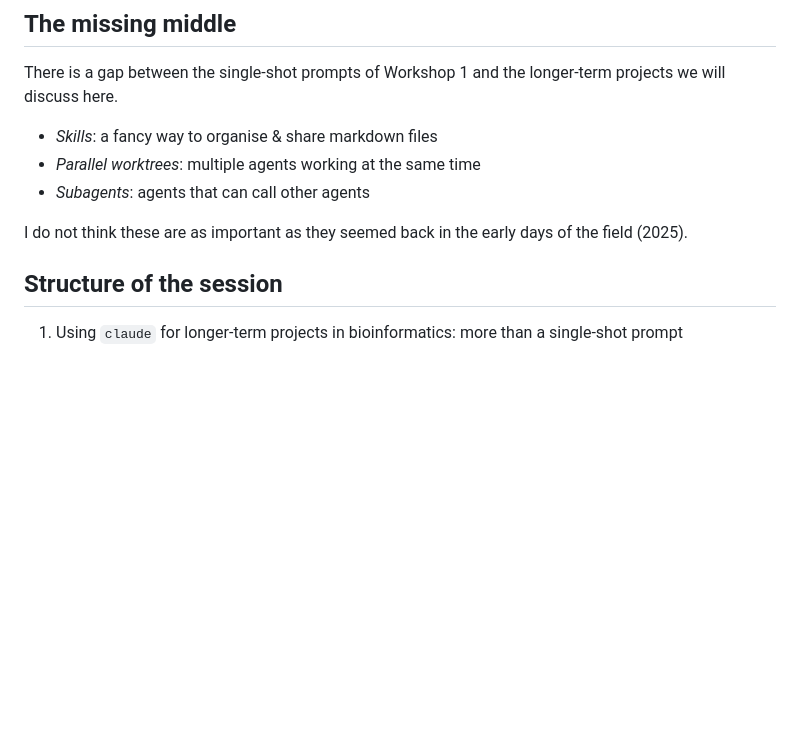
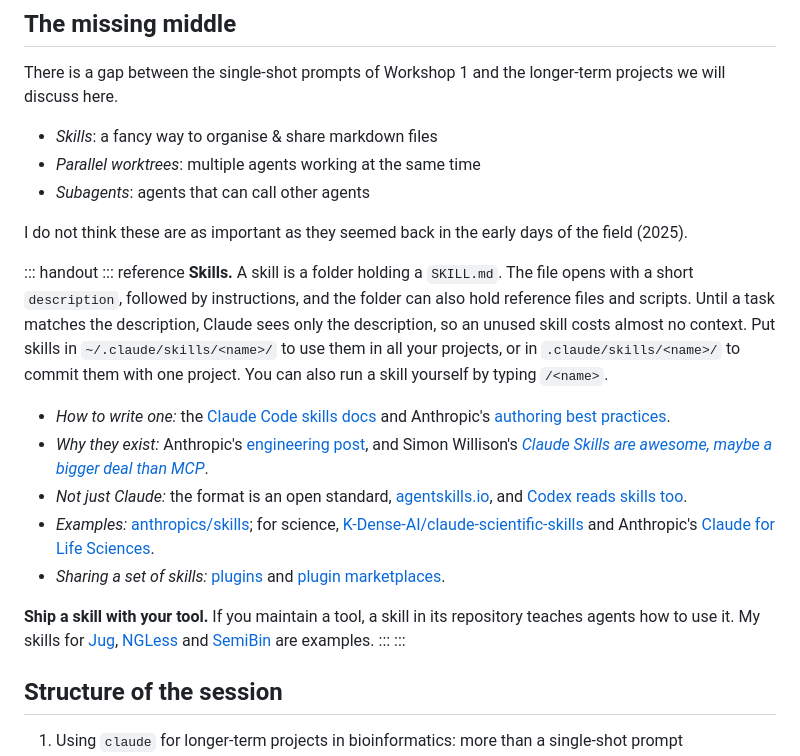
Before and after one commit to luispedro/vibe-workshops, a Markdown page: 2__science/agents-for-science.md, the part around the change. Rendered like a GitHub page; blank space fills up the shorter version.

Commit message:
ENH Workshop 2: handout reference box on skills, mostly links
Co-Authored-By: Claude Opus 5.5 <noreply@anthropic.com>

```diff
--- a/2__science/agents-for-science.md
+++ b/2__science/agents-for-science.md
@@ -49,6 +49,45 @@ longer-term projects we will discuss here.
 
 I do not think these are as important as they seemed back in the early days of
 the field (2025).
+
+::: handout
+::: reference
+**Skills.** A skill is a folder holding a `SKILL.md`. The file opens with a
+short `description`, followed by instructions, and the folder can also hold
+reference files and scripts. Until a task matches the description, Claude
+sees only the description, so an unused skill costs almost no context. Put
+skills in `~/.claude/skills/<name>/` to use them in all your projects, or in
+`.claude/skills/<name>/` to commit them with one project. You can also run a
+skill yourself by typing `/<name>`.
+
+- *How to write one:* the
+  [Claude Code skills docs](https://code.claude.com/docs/en/skills) and
+  Anthropic's
+  [authoring best practices](https://platform.claude.com/docs/en/agents-and-tools/agent-skills/best-practices).
+- *Why they exist:* Anthropic's
+  [engineering post](https://www.anthropic.com/engineering/equipping-agents-for-the-real-world-with-agent-skills),
+  and Simon Willison's
+  [*Claude Skills are awesome, maybe a bigger deal than MCP*](https://simonwillison.net/2025/Oct/16/claude-skills/).
+- *Not just Claude:* the format is an open standard,
+  [agentskills.io](https://agentskills.io), and
+  [Codex reads skills too](https://developers.openai.com/codex/skills).
+- *Examples:* [anthropics/skills](https://github.com/anthropics/skills); for
+  science,
+  [K-Dense-AI/claude-scientific-skills](https://github.com/K-Dense-AI/claude-scientific-skills)
+  and Anthropic's
+  [Claude for Life Sciences](https://www.anthropic.com/news/claude-for-life-sciences).
+- *Sharing a set of skills:*
+  [plugins](https://code.claude.com/docs/en/plugins) and
+  [plugin marketplaces](https://code.claude.com/docs/en/plugin-marketplaces).
+
+**Ship a skill with your tool.** If you maintain a tool, a skill in its
+repository teaches agents how to use it. My skills for
+[Jug](https://github.com/luispedro/jug/tree/main/jug/skills/jug),
+[NGLess](https://github.com/ngless-toolkit/ngless/tree/main/skills) and
+[SemiBin](https://github.com/BigDataBiology/SemiBin/tree/main/SemiBin/skills/semibin)
+are examples.
+:::
+:::
 
 ## Structure of the session
 
```
